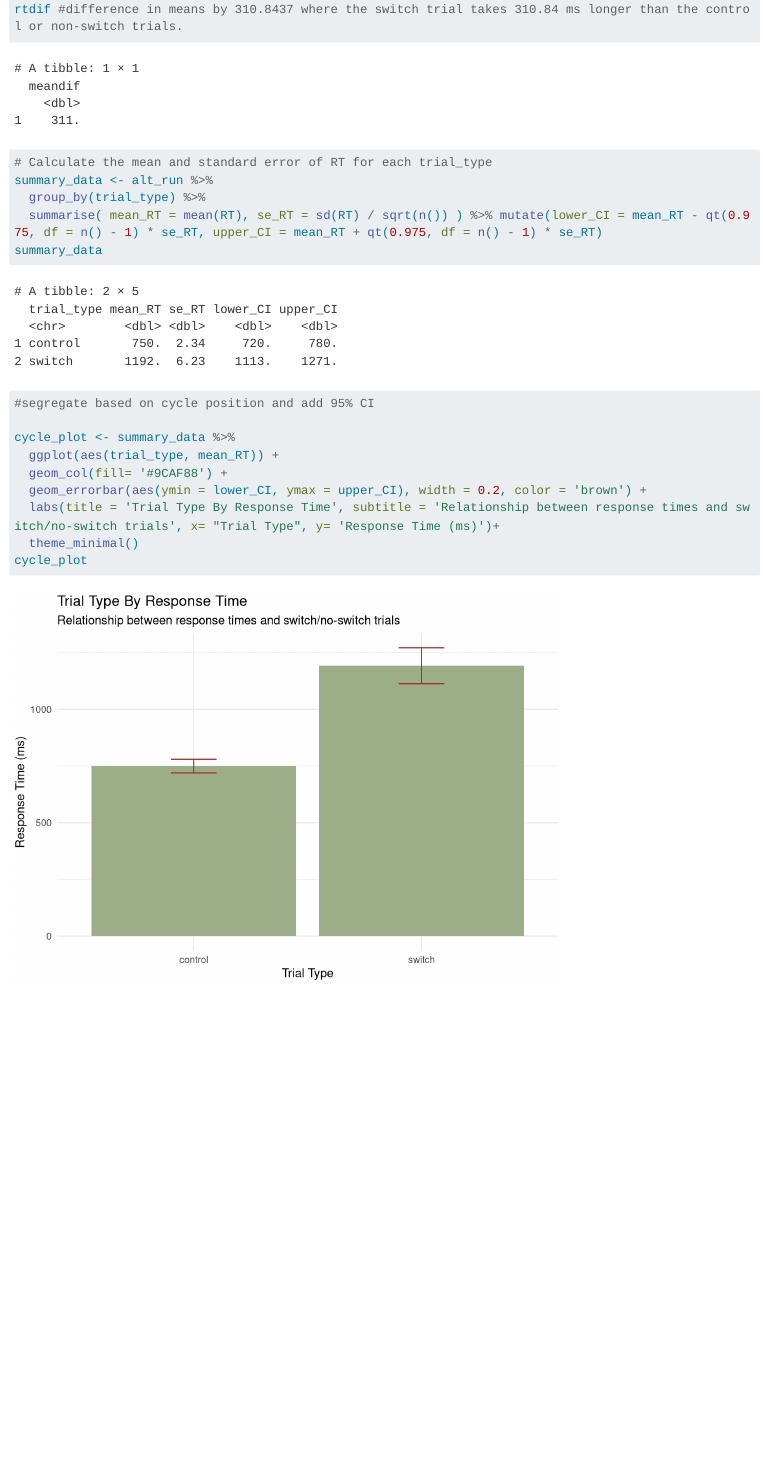
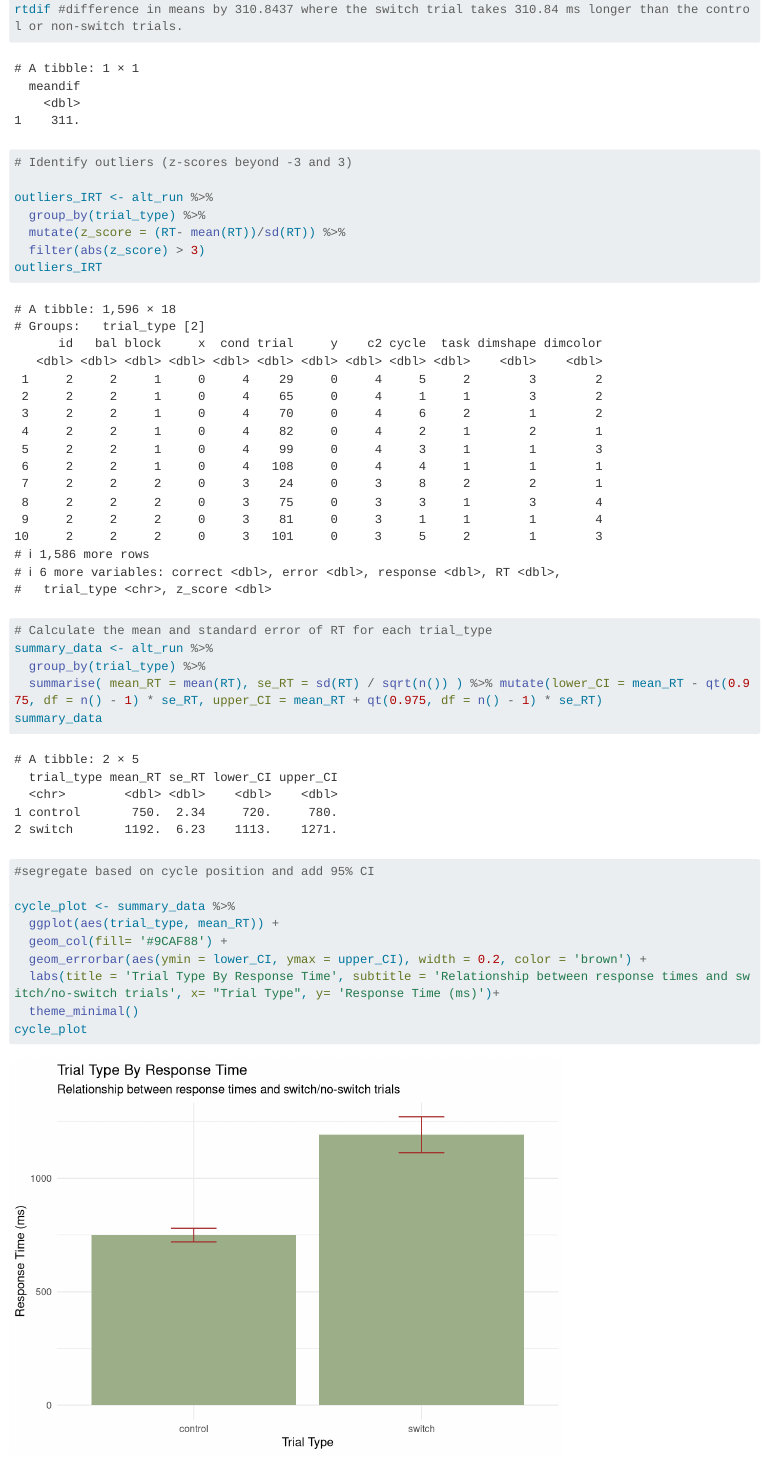
Before and after one commit to sophiavangleton/EDLD_final_proj, a Quarto document (scripts/data_clean.qmd): the page in a window 1100 px wide, from 6510 px down. Rendered offline with R 4.5, knitr and Pandoc in place of Quarto, with nearby package versions; long lines of code are wrapped.

Commit message:
tried one more time with the inter-response outliers

```diff
--- a/scripts/data_clean.qmd
+++ b/scripts/data_clean.qmd
@@ -142,6 +142,14 @@ z_scoretrial
 rtdif <- z_scoretrial %>%
   summarize(meandif = 889.9560 - 579.1123)
 rtdif #difference in means by 310.8437 where the switch trial takes 310.84 ms longer than the control or non-switch trials.
+
+# Identify outliers (z-scores beyond -3 and 3)
+
+outliers_IRT <- alt_run %>%
+  group_by(trial_type) %>%
+  mutate(z_score = (RT- mean(RT))/sd(RT)) %>%
+  filter(abs(z_score) > 3)
+outliers_IRT
 
 # Calculate the mean and standard error of RT for each trial_type
 summary_data <- alt_run %>%
```
